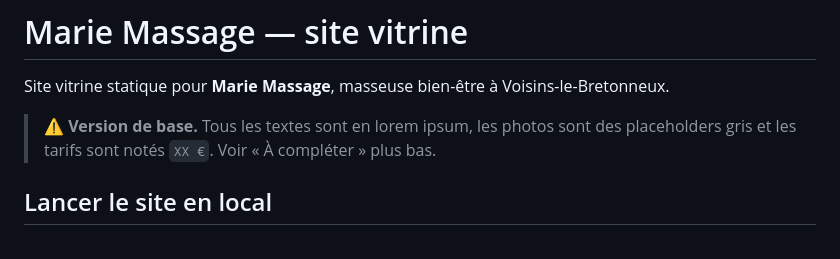
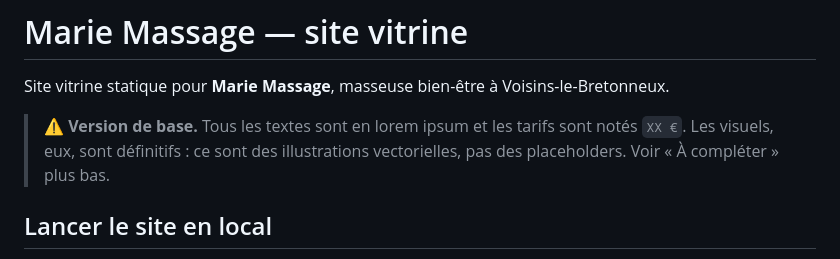
Before and after one commit to sringot/per-, a Markdown page: README.md, the part around the change. Drawn GitHub-style.

Commit message:
Corrige l avertissement du README, obsolete depuis les illustrations
L en-tete annonçait encore des placeholders gris alors que les visuels
sont desormais des illustrations vectorielles definitives.

Co-Authored-By: Claude Opus 5 <noreply@anthropic.com>
Claude-Session: https://claude.ai/code/session_01Ag5QUuzeD211m7UujAwsoY

```diff
--- a/README.md
+++ b/README.md
@@ -2,8 +2,9 @@
 
 Site vitrine statique pour **Marie Massage**, masseuse bien-être à Voisins-le-Bretonneux.
 
-> ⚠️ **Version de base.** Tous les textes sont en lorem ipsum, les photos sont des
-> placeholders gris et les tarifs sont notés `XX €`. Voir « À compléter » plus bas.
+> ⚠️ **Version de base.** Tous les textes sont en lorem ipsum et les tarifs sont
+> notés `XX €`. Les visuels, eux, sont définitifs : ce sont des illustrations
+> vectorielles, pas des placeholders. Voir « À compléter » plus bas.
 
 ## Lancer le site en local
 
```
